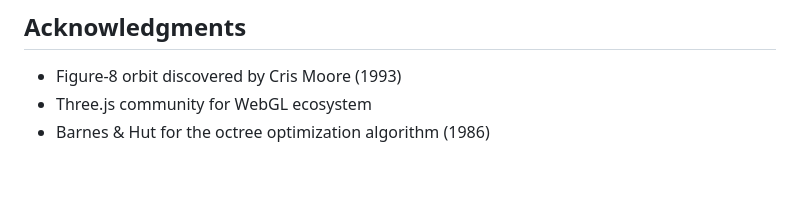
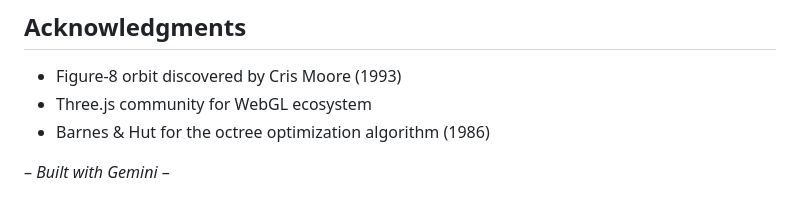
Before and after one commit to shashwatb14/nbody, a Markdown page: README.md, the part around the change. GitHub-like rendering; blank space fills up the shorter version.

```diff
--- a/README.md
+++ b/README.md
@@ -236,3 +236,5 @@ MIT License – See [LICENSE](LICENSE) for details
 - Figure-8 orbit discovered by Cris Moore (1993)
 - Three.js community for WebGL ecosystem
 - Barnes & Hut for the octree optimization algorithm (1986)
+
+– *Built with Gemini* –
```
